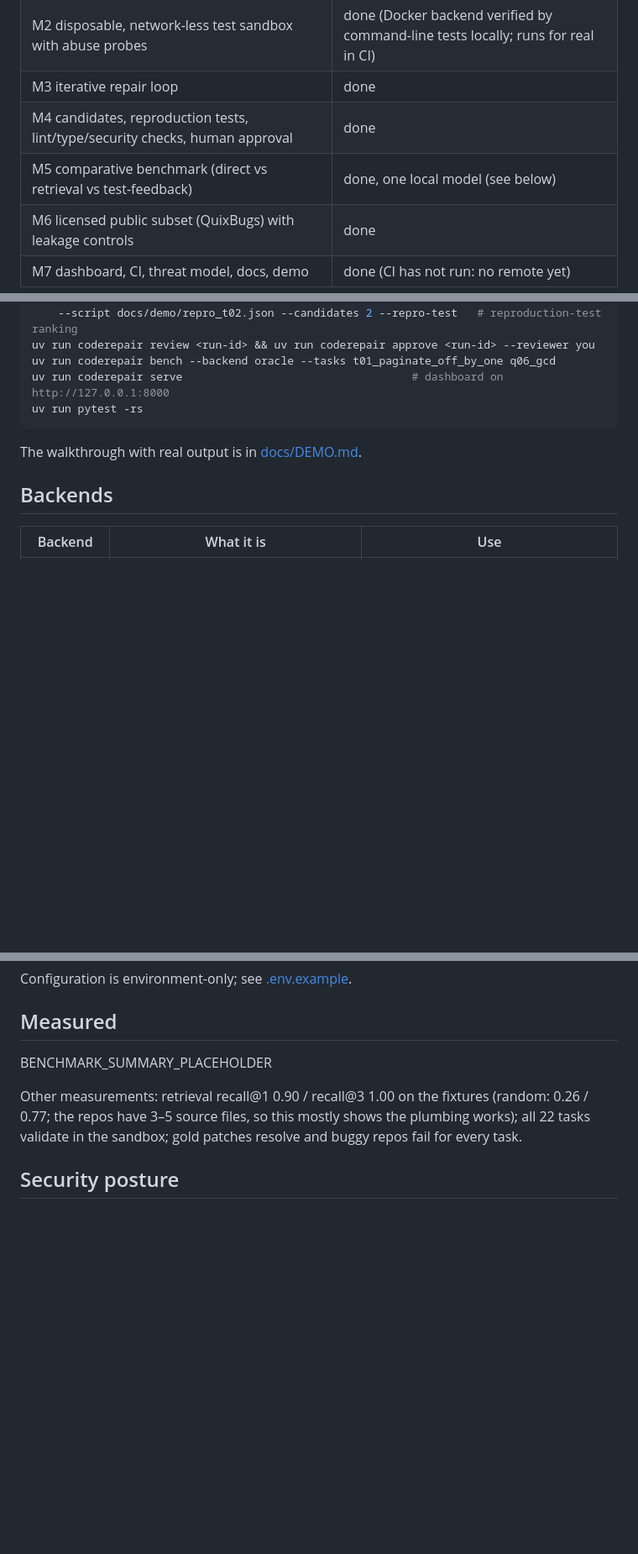
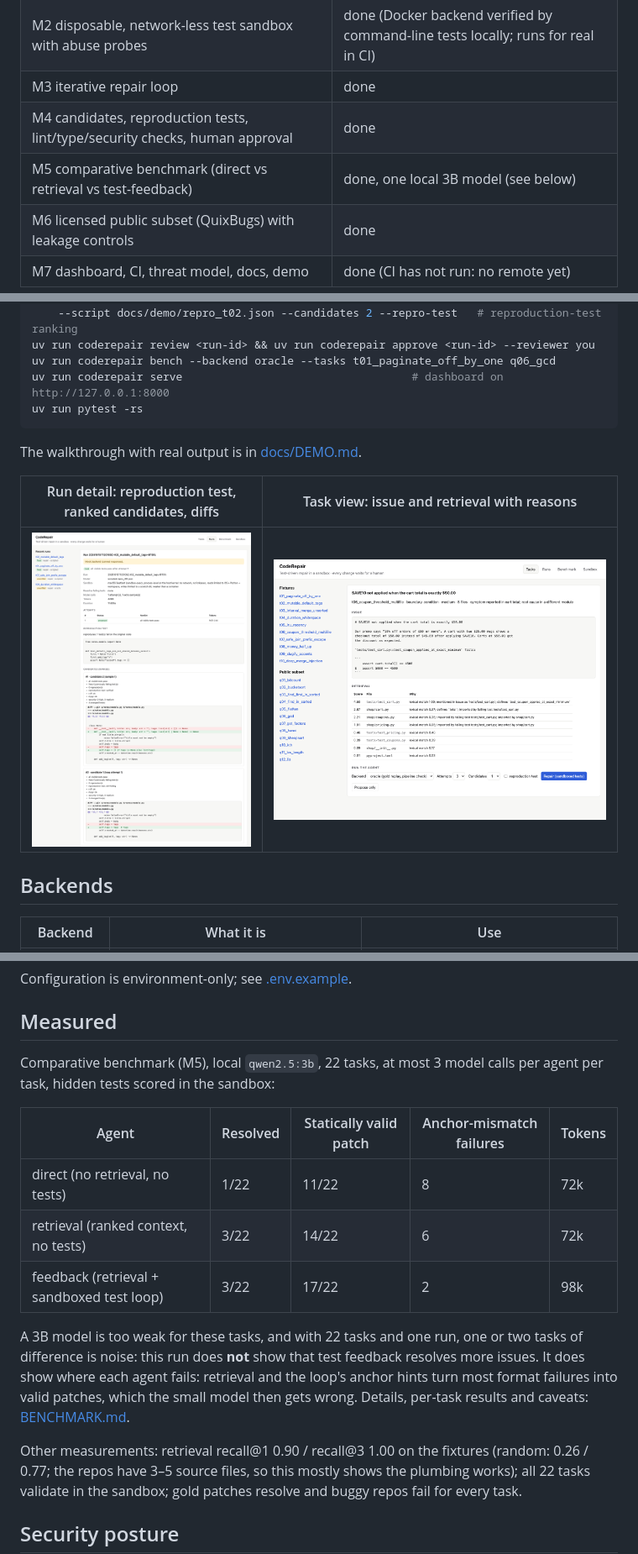
Before and after one commit to YangLiu68/CodeRepair, a Markdown page: README.md, 3 parts joined by grey strips. Shown at 84% size. Rendered like a GitHub page; pictures changed too: docs/images/dashboard-run.png (added), docs/images/dashboard-task.png (added); blank space fills up the shorter version.

```diff
--- a/README.md
+++ b/README.md
@@ -48,7 +48,7 @@ issue + repo ─► retrieval with reasons ─► model ─► validated edits
 | M2 disposable, network-less test sandbox with abuse probes | done (Docker backend verified by command-line tests locally; runs for real in CI) |
 | M3 iterative repair loop | done |
 | M4 candidates, reproduction tests, lint/type/security checks, human approval | done |
-| M5 comparative benchmark (direct vs retrieval vs test-feedback) | done, one local model (see below) |
+| M5 comparative benchmark (direct vs retrieval vs test-feedback) | done, one local 3B model (see below) |
 | M6 licensed public subset (QuixBugs) with leakage controls | done |
 | M7 dashboard, CI, threat model, docs, demo | done (CI has not run: no remote yet) |
 
@@ -74,6 +74,10 @@ uv run pytest -rs
 
 The walkthrough with real output is in [docs/DEMO.md](docs/DEMO.md).
 
+| Run detail: reproduction test, ranked candidates, diffs | Task view: issue and retrieval with reasons |
+|---|---|
+| ![Repair run in the dashboard](docs/images/dashboard-run.png) | ![Task view in the dashboard](docs/images/dashboard-task.png) |
+
 ## Backends
 
 | Backend | What it is | Use |
@@ -87,7 +91,19 @@ Configuration is environment-only; see [.env.example](.env.example).
 
 ## Measured
 
-BENCHMARK_SUMMARY_PLACEHOLDER
+Comparative benchmark (M5), local `qwen2.5:3b`, 22 tasks, at most 3 model calls per agent per task,
+hidden tests scored in the sandbox:
+
+| Agent | Resolved | Statically valid patch | Anchor-mismatch failures | Tokens |
+|---|---|---|---|---|
+| direct (no retrieval, no tests) | 1/22 | 11/22 | 8 | 72k |
+| retrieval (ranked context, no tests) | 3/22 | 14/22 | 6 | 72k |
+| feedback (retrieval + sandboxed test loop) | 3/22 | 17/22 | 2 | 98k |
+
+A 3B model is too weak for these tasks, and with 22 tasks and one run, one or two tasks of difference
+is noise: this run does **not** show that test feedback resolves more issues. It does show where each
+agent fails: retrieval and the loop's anchor hints turn most format failures into valid patches,
+which the small model then gets wrong. Details, per-task results and caveats: [BENCHMARK.md](BENCHMARK.md).
 
 Other measurements: retrieval recall@1 0.90 / recall@3 1.00 on the fixtures (random: 0.26 / 0.77;
 the repos have 3–5 source files, so this mostly shows the plumbing works); all 22 tasks validate in
```
Also changed, not shown: BENCHMARK.md (+53 -1 lines), PROGRESS.md (+26 -0 lines), docs/results/m5_ollama_qwen2.5-3b.md (added, +32 -0 lines), 3 other files.
